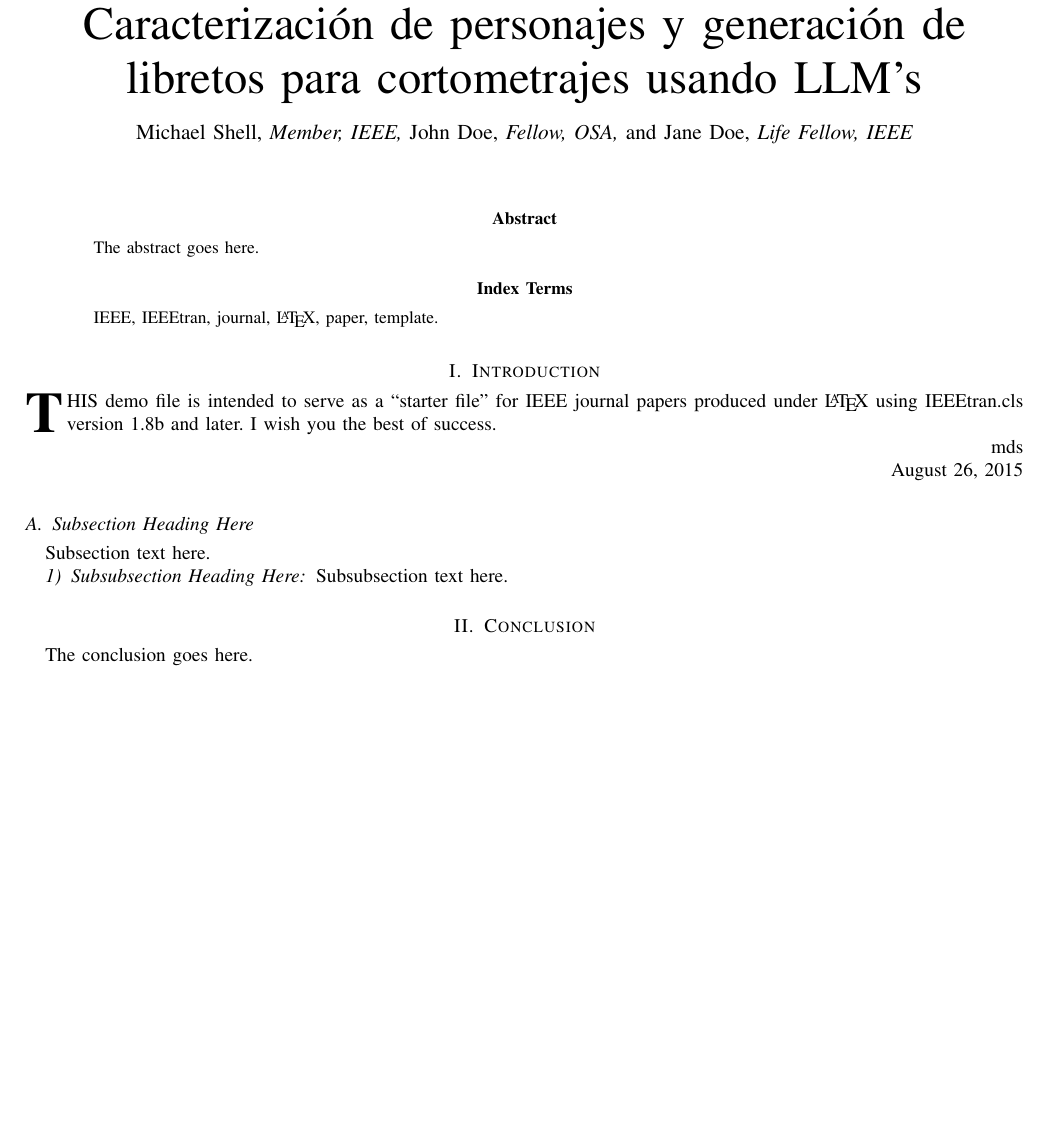
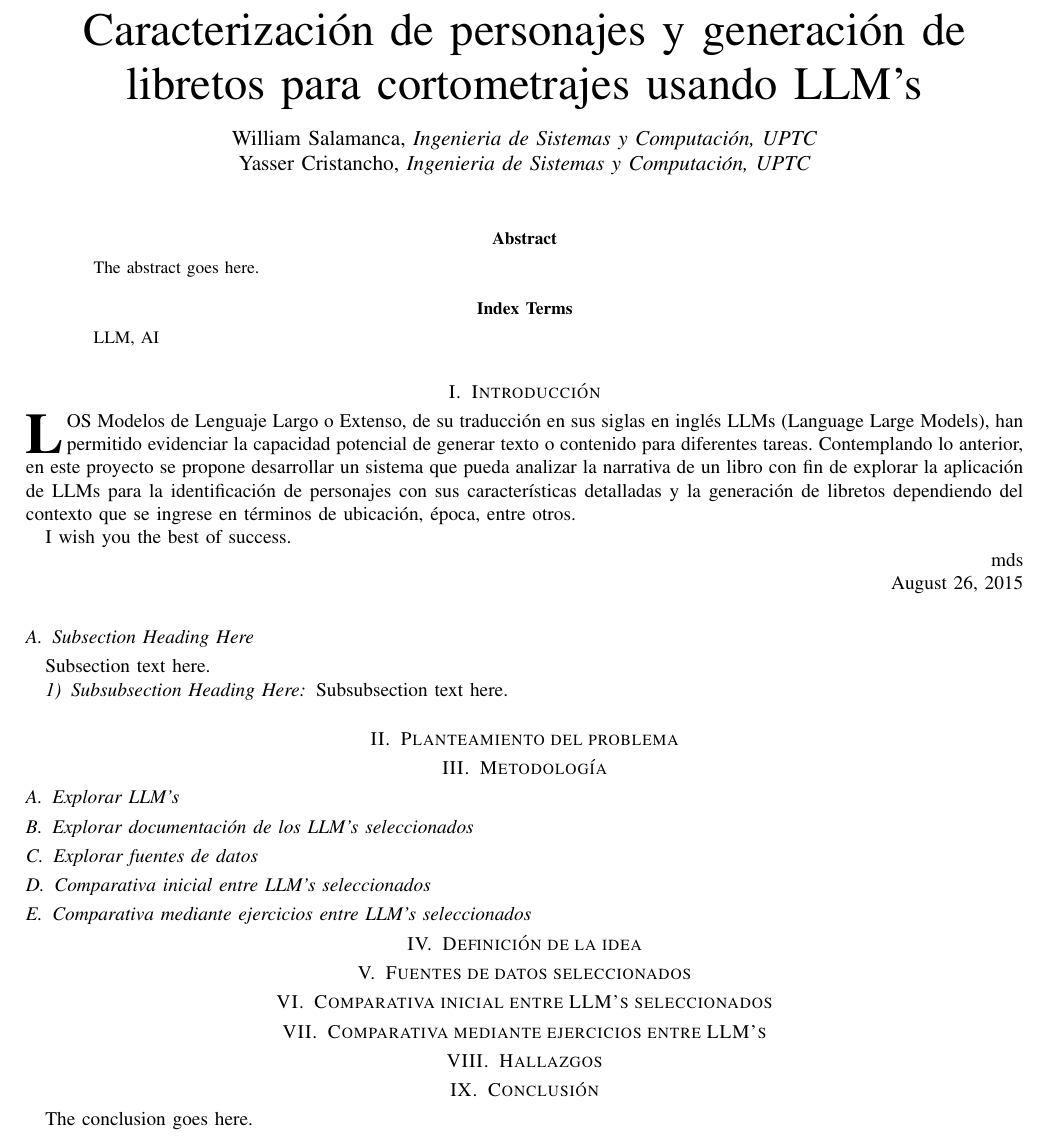
Before and after one commit to wFercho/inteligencia-computacional-project, a LaTeX paper (document.tex): part of page 1 of 2 before the commit and part of the page after it, cut so that both start at the same text, the shorter picture padded with empty space. Compiled offline with pdfLaTeX.

Commit message:
initial document structure

```diff
--- a/document.tex
+++ b/document.tex
@@ -371,14 +371,13 @@
 		% was not built to handle multiple paragraphs
 		%
 
-		\author{Michael~Shell,~\IEEEmembership{Member,~IEEE,}
-			John~Doe,~\IEEEmembership{Fellow,~OSA,}
-			and~Jane~Doe,~\IEEEmembership{Life~Fellow,~IEEE}% <-this % stops a space
-			\thanks{M. Shell was with the Department
-				of Electrical and Computer Engineering, Georgia Institute of Technology, Atlanta,
-				GA, 30332 USA e-mail: (see http://www.michaelshell.org/contact.html).}% <-this % stops a space
-			\thanks{J. Doe and J. Doe are with Anonymous University.}% <-this % stops a space
-			\thanks{Manuscript received April 19, 2005; revised August 26, 2015.}}
+		\author{William Salamanca,~\IEEEmembership{Ingenieria de Sistemas y Computación,~UPTC}\\
+			Yasser Cristancho,~\IEEEmembership{Ingenieria de Sistemas y Computación,~UPTC}}% <-this % stops a space
+			%\thanks{M. Shell was with the Department
+				%of Electrical and Computer Engineering, Georgia Institute of Technology, Atlanta,
+				%GA, 30332 USA e-mail: (see http://www.michaelshell.org/contact.html).}% <-this % stops a space
+			%\thanks{J. Doe and J. Doe are with Anonymous University.}% <-this % stops a space
+			%\thanks{Manuscript received April 19, 2005; revised August 26, 2015.}}
 
 		% note the % following the last \IEEEmembership and also \thanks -
 		% these prevent an unwanted space from occurring between the last author name
@@ -401,8 +400,8 @@
 
 
 	% The paper headers
-	\markboth{Journal of \LaTeX\ Class Files,~Vol.~14, No.~8, August~2015}%
-	{Shell \MakeLowercase{\textit{et al.}}: Bare Demo of IEEEtran.cls for IEEE Journals}
+	%\markboth{Journal of \LaTeX\ Class Files,~Vol.~14, No.~8, August~2015}%
+	%{Shell \MakeLowercase{\textit{et al.}}: Bare Demo of IEEEtran.cls for IEEE Journals}
 	% The only time the second header will appear is for the odd numbered pages
 	% after the title page when using the twoside option.
 	%
@@ -439,7 +438,7 @@
 
 	% Note that keywords are not normally used for peerreview papers.
 	\begin{IEEEkeywords}
-		IEEE, IEEEtran, journal, \LaTeX, paper, template.
+		LLM, AI
 	\end{IEEEkeywords}
 
 
@@ -459,7 +458,7 @@
 
 
 
-	\section{Introduction}
+	\section{Introducción}
 	% The very first letter is a 2 line initial drop letter followed
 	% by the rest of the first word in caps.
 	%
@@ -475,9 +474,8 @@
 	%
 	% Here we have the typical use of a "T" for an initial drop letter
 	% and "HIS" in caps to complete the first word.
-	\IEEEPARstart{T}{his} demo file is intended to serve as a ``starter file''
-	for IEEE journal papers produced under \LaTeX\ using
-	IEEEtran.cls version 1.8b and later.
+	\IEEEPARstart{L}{os} Modelos de Lenguaje Largo o Extenso, de su traducción en sus siglas en inglés LLMs (Language Large Models), han permitido evidenciar la capacidad potencial de generar texto o contenido para diferentes tareas. Contemplando lo anterior, en este proyecto se propone desarrollar un sistema que pueda analizar la narrativa de un libro con fin de explorar la aplicación de LLMs para la identificación de personajes con sus características detalladas y la generación de libretos dependiendo del contexto que se ingrese en términos de ubicación, época, entre otros.
+
 	% You must have at least 2 lines in the paragraph with the drop letter
 	% (should never be an issue)
 	I wish you the best of success.
@@ -592,8 +590,19 @@
 
 
 
-
-	\section{Conclusion}
+	\section{Planteamiento del problema}
+	\section{Metodología}
+	\subsection{Explorar LLM's}
+	\subsection{Explorar documentación de los LLM's seleccionados}
+		\subsection{Explorar fuentes de datos}
+	\subsection{Comparativa inicial entre LLM's seleccionados}
+	\subsection{Comparativa mediante ejercicios entre LLM's seleccionados}
+	\section{Definición de la idea}
+	\section{Fuentes de datos seleccionados}
+	\section{Comparativa inicial entre LLM's seleccionados}
+	\section{Comparativa mediante ejercicios entre LLM's}
+	\section{Hallazgos}
+	\section{Conclusión}
 	The conclusion goes here.
 
 
```
Also changed, not shown: references.bib (added, +16 -0 lines), document.pdf, document.tex (36 more changed lines).
